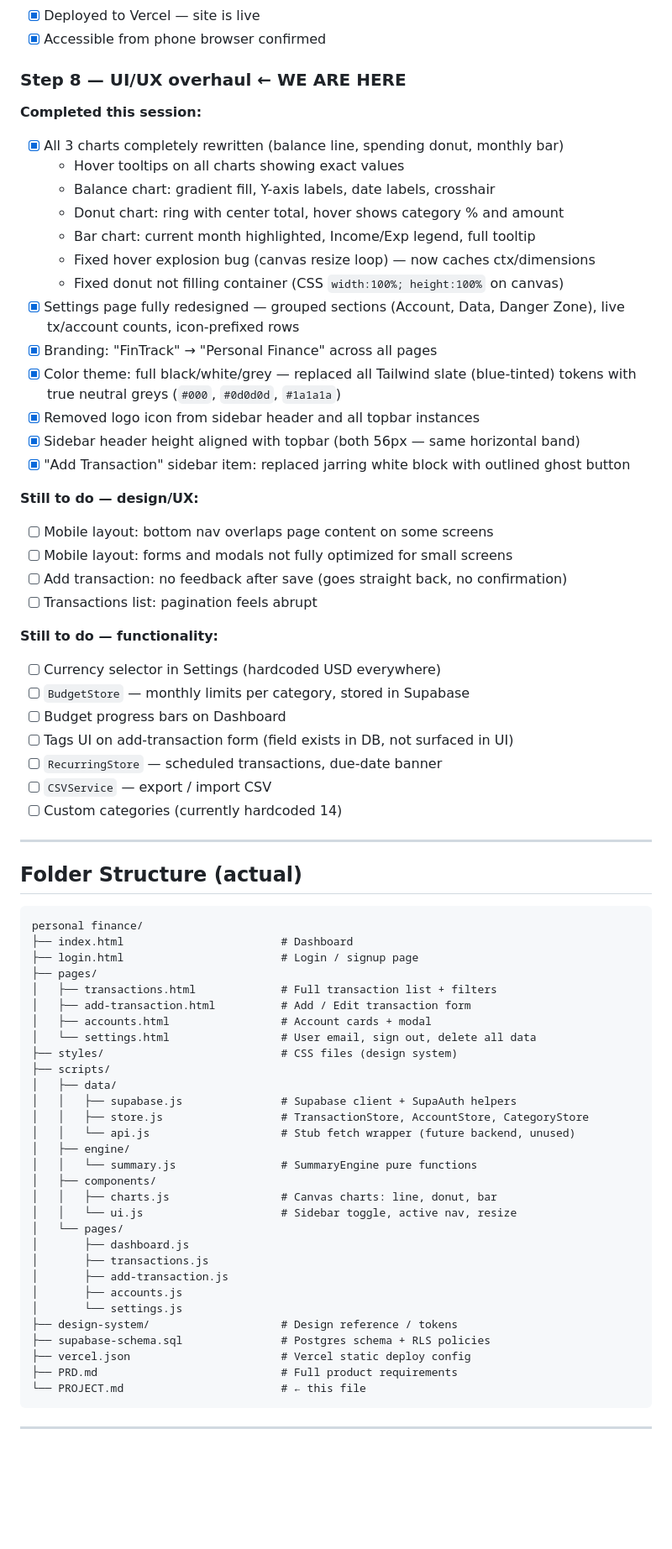
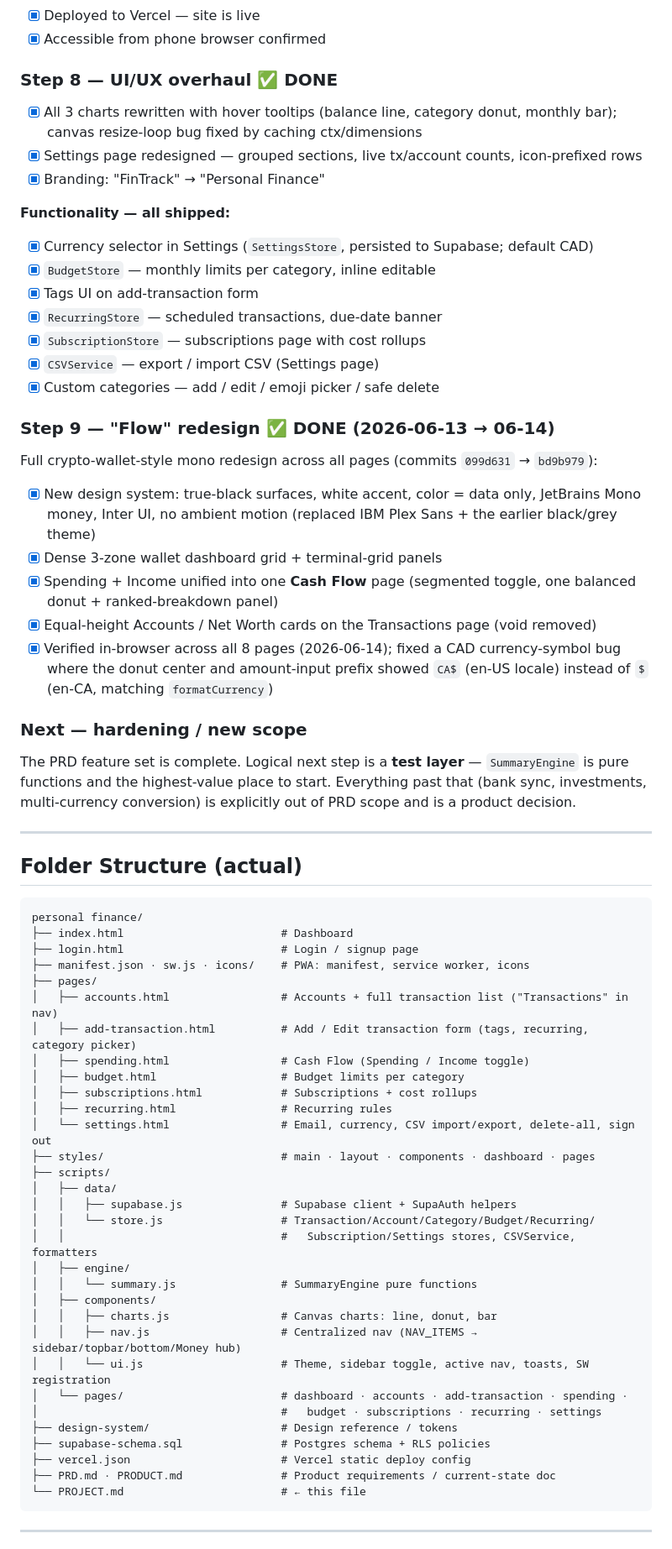
Before and after one commit to NlghtM4re/personal-finance, a Markdown page: PROJECT.md, the part around one of its changes. Shown at 84% size. Drawn GitHub-style; blank space fills up the shorter version.

````diff
--- a/PROJECT.md
+++ b/PROJECT.md
@@ -171,37 +176,40 @@ Fix mobile layout, design polish, UX flow improvements. Then budgets, recurring
 - [x] Deployed to Vercel — site is live
 - [x] Accessible from phone browser confirmed
 
-### Step 8 — UI/UX overhaul  ← WE ARE HERE
+### Step 8 — UI/UX overhaul  ✅ DONE
 
-**Completed this session:**
-- [x] All 3 charts completely rewritten (balance line, spending donut, monthly bar)
-  - Hover tooltips on all charts showing exact values
-  - Balance chart: gradient fill, Y-axis labels, date labels, crosshair
-  - Donut chart: ring with center total, hover shows category % and amount
-  - Bar chart: current month highlighted, Income/Exp legend, full tooltip
-  - Fixed hover explosion bug (canvas resize loop) — now caches ctx/dimensions
-  - Fixed donut not filling container (CSS `width:100%; height:100%` on canvas)
-- [x] Settings page fully redesigned — grouped sections (Account, Data, Danger Zone), live tx/account counts, icon-prefixed rows
-- [x] Branding: "FinTrack" → "Personal Finance" across all pages
-- [x] Color theme: full black/white/grey — replaced all Tailwind slate (blue-tinted) tokens with true neutral greys (`#000`, `#0d0d0d`, `#1a1a1a`)
-- [x] Removed logo icon from sidebar header and all topbar instances
-- [x] Sidebar header height aligned with topbar (both 56px — same horizontal band)
-- [x] "Add Transaction" sidebar item: replaced jarring white block with outlined ghost button
+- [x] All 3 charts rewritten with hover tooltips (balance line, category donut, monthly bar); canvas
+      resize-loop bug fixed by caching ctx/dimensions
+- [x] Settings page redesigned — grouped sections, live tx/account counts, icon-prefixed rows
+- [x] Branding: "FinTrack" → "Personal Finance"
 
-**Still to do — design/UX:**
-- [ ] Mobile layout: bottom nav overlaps page content on some screens
-- [ ] Mobile layout: forms and modals not fully optimized for small screens
-- [ ] Add transaction: no feedback after save (goes straight back, no confirmation)
-- [ ] Transactions list: pagination feels abrupt
+**Functionality — all shipped:**
+- [x] Currency selector in Settings (`SettingsStore`, persisted to Supabase; default CAD)
+- [x] `BudgetStore` — monthly limits per category, inline editable
+- [x] Tags UI on add-transaction form
+- [x] `RecurringStore` — scheduled transactions, due-date banner
+- [x] `SubscriptionStore` — subscriptions page with cost rollups
+- [x] `CSVService` — export / import CSV (Settings page)
+- [x] Custom categories — add / edit / emoji picker / safe delete
 
-**Still to do — functionality:**
-- [ ] Currency selector in Settings (hardcoded USD everywhere)
-- [ ] `BudgetStore` — monthly limits per category, stored in Supabase
-- [ ] Budget progress bars on Dashboard
-- [ ] Tags UI on add-transaction form (field exists in DB, not surfaced in UI)
-- [ ] `RecurringStore` — scheduled transactions, due-date banner
-- [ ] `CSVService` — export / import CSV
-- [ ] Custom categories (currently hardcoded 14)
+### Step 9 — "Flow" redesign  ✅ DONE (2026-06-13 → 06-14)
+
+Full crypto-wallet-style mono redesign across all pages (commits `099d631` → `bd9b979`):
+- [x] New design system: true-black surfaces, white accent, color = data only, JetBrains Mono money,
+      Inter UI, no ambient motion (replaced IBM Plex Sans + the earlier black/grey theme)
+- [x] Dense 3-zone wallet dashboard grid + terminal-grid panels
+- [x] Spending + Income unified into one **Cash Flow** page (segmented toggle, one balanced donut +
+      ranked-breakdown panel)
+- [x] Equal-height Accounts / Net Worth cards on the Transactions page (void removed)
+- [x] Verified in-browser across all 8 pages (2026-06-14); fixed a CAD currency-symbol bug where the
+      donut center and amount-input prefix showed `CA$` (en-US locale) instead of `$` (en-CA, matching
+      `formatCurrency`)
+
+### Next — hardening / new scope
+
+The PRD feature set is complete. Logical next step is a **test layer** — `SummaryEngine` is pure
+functions and the highest-value place to start. Everything past that (bank sync, investments,
+multi-currency conversion) is explicitly out of PRD scope and is a product decision.
 
 ---
 
@@ -211,32 +219,33 @@ Fix mobile layout, design polish, UX flow improvements. Then budgets, recurring
 personal finance/
 ├── index.html                        # Dashboard
 ├── login.html                        # Login / signup page
+├── manifest.json · sw.js · icons/    # PWA: manifest, service worker, icons
 ├── pages/
-│   ├── transactions.html             # Full transaction list + filters
-│   ├── add-transaction.html          # Add / Edit transaction form
-│   ├── accounts.html                 # Account cards + modal
-│   └── settings.html                 # User email, sign out, delete all data
-├── styles/                           # CSS files (design system)
+│   ├── accounts.html                 # Accounts + full transaction list ("Transactions" in nav)
+│   ├── add-transaction.html          # Add / Edit transaction form (tags, recurring, category picker)
+│   ├── spending.html                 # Cash Flow (Spending / Income toggle)
+│   ├── budget.html                   # Budget limits per category
+│   ├── subscriptions.html            # Subscriptions + cost rollups
+│   ├── recurring.html                # Recurring rules
+│   └── settings.html                 # Email, currency, CSV import/export, delete-all, sign out
+├── styles/                           # main · layout · components · dashboard · pages
 ├── scripts/
 │   ├── data/
 │   │   ├── supabase.js               # Supabase client + SupaAuth helpers
-│   │   ├── store.js                  # TransactionStore, AccountStore, CategoryStore
-│   │   └── api.js                    # Stub fetch wrapper (future backend, unused)
+│   │   └── store.js                  # Transaction/Account/Category/Budget/Recurring/
+│   │                                 #   Subscription/Settings stores, CSVService, formatters
 │   ├── engine/
 │   │   └── summary.js                # SummaryEngine pure functions
 │   ├── components/
 │   │   ├── charts.js                 # Canvas charts: line, donut, bar
-│   │   └── ui.js                     # Sidebar toggle, active nav, resize
-│   └── pages/
-│       ├── dashboard.js
-│       ├── transactions.js
-│       ├── add-transaction.js
-│       ├── accounts.js
-│       └── settings.js
+│   │   ├── nav.js                    # Centralized nav (NAV_ITEMS → sidebar/topbar/bottom/Money hub)
+│   │   └── ui.js                     # Theme, sidebar toggle, active nav, toasts, SW registration
+│   └── pages/                        # dashboard · accounts · add-transaction · spending ·
+│                                     #   budget · subscriptions · recurring · settings
 ├── design-system/                    # Design reference / tokens
 ├── supabase-schema.sql               # Postgres schema + RLS policies
 ├── vercel.json                       # Vercel static deploy config
-├── PRD.md                            # Full product requirements
+├── PRD.md · PRODUCT.md               # Product requirements / current-state doc
 └── PROJECT.md                        # ← this file
 ```
 
````
Also changed, not shown: other parts of PROJECT.md (+26 -14 lines), PRODUCT.md (+15 -14 lines).
